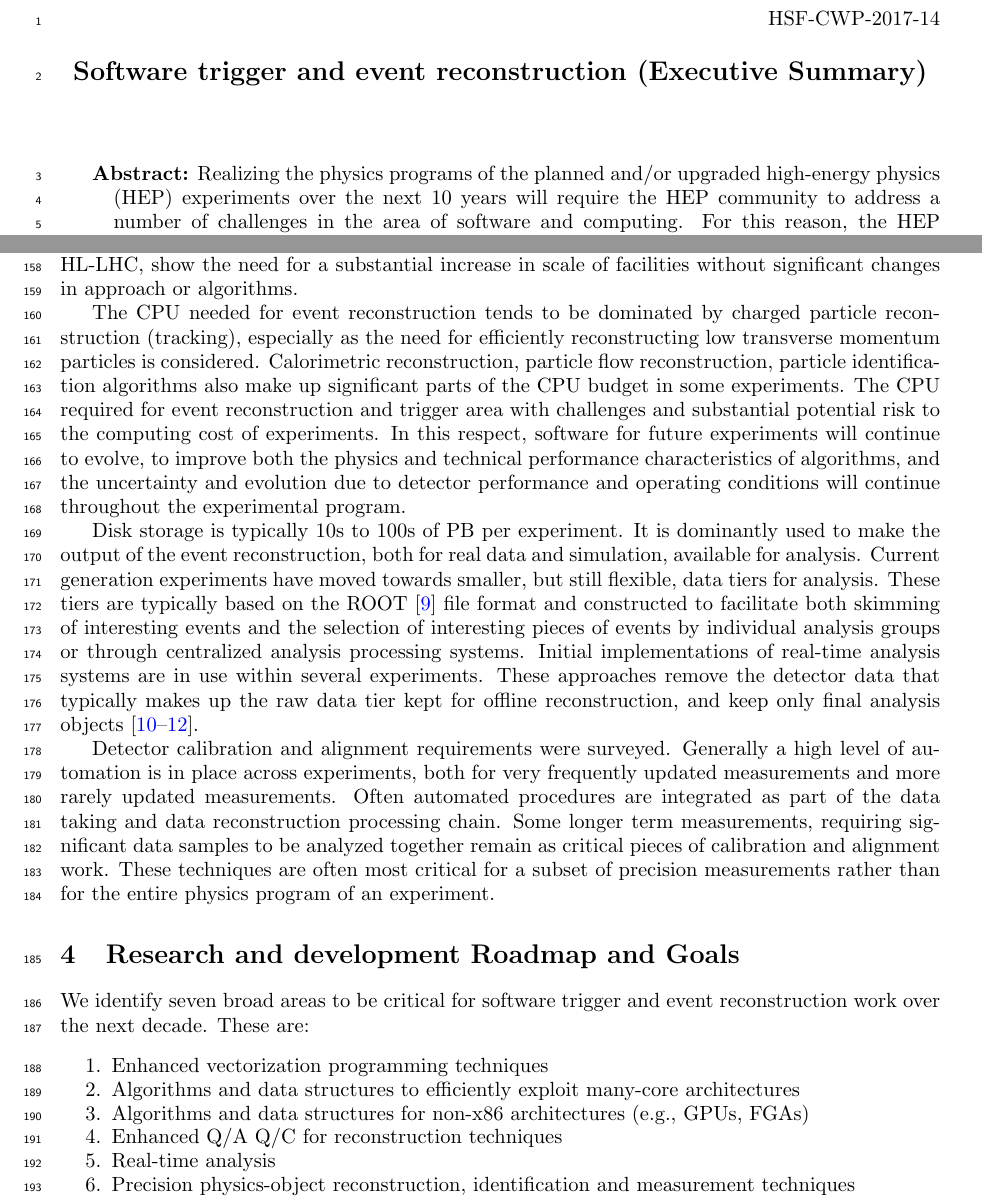
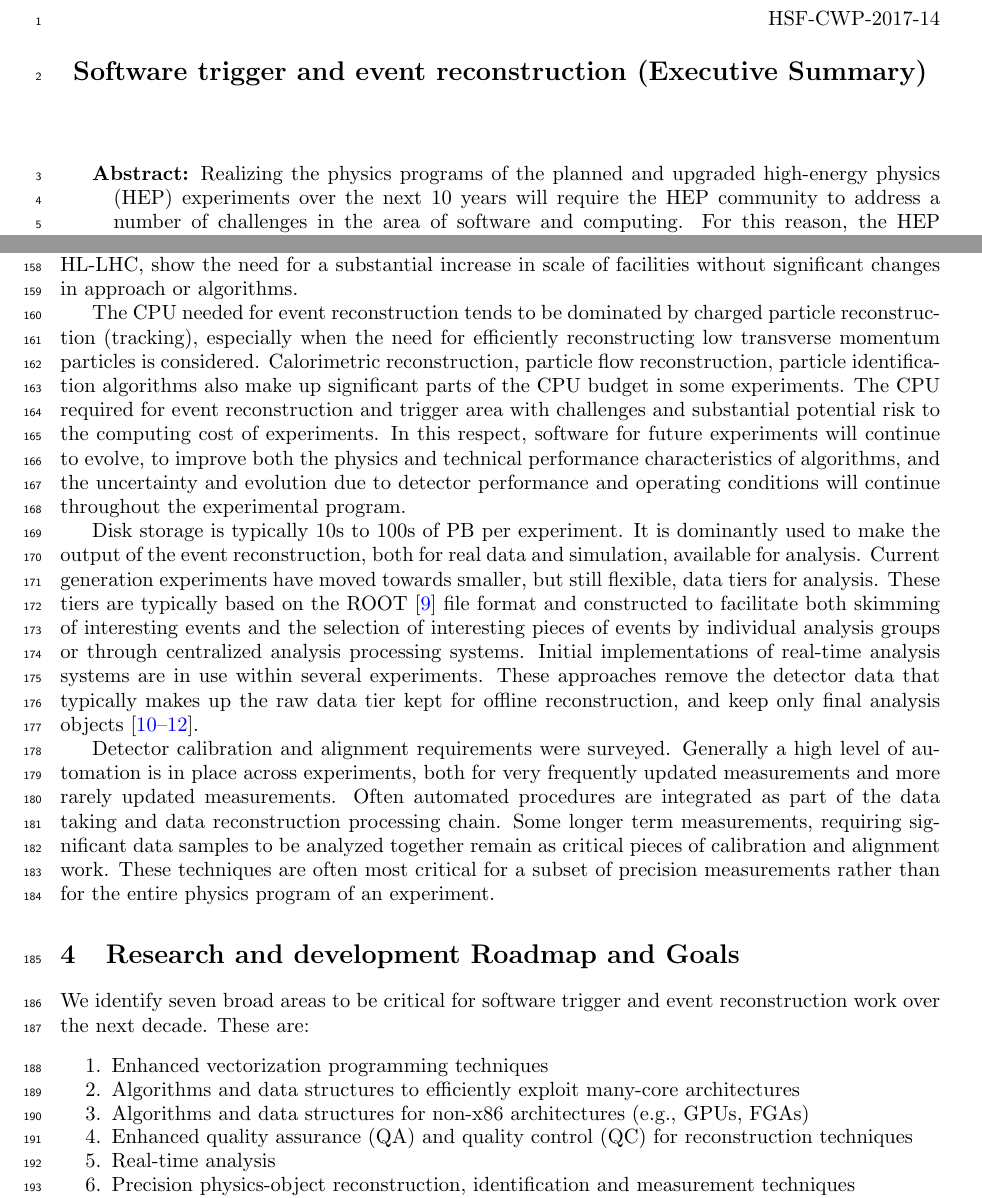
Before and after one commit to davidlange6/recoCWP, a LaTeX document (recoCWP.tex, which reads all.tex, titlepage.tex): two parts of pages 1 and 5 of 8, joined at a grey line, cut so that both start at the same text. Compiled offline with pdfLaTeX.

Commit message:
tiny cleanups

```diff
--- a/all.tex
+++ b/all.tex
@@ -36,7 +36,7 @@ The move towards open source software development and continuous integration sys
 
 Substantial computing facilities are in use for both online and offline event processing across all experiments surveyed. Online facilities are dedicated to the operation of the software trigger, while offline facilities are shared for operational needs including event reconstruction, simulation (often the dominant component) and analysis. CPU in use by experiments is typically at the scale of tens or hundreds of thousands of x86 processing cores. Projections to future needs, such as for the HL-LHC, show the need for a substantial increase in scale of facilities without significant changes in approach or algorithms.
 
-The CPU needed for event reconstruction tends to be dominated by charged particle reconstruction (tracking), especially as the need for efficiently reconstructing low transverse momentum particles is considered. Calorimetric reconstruction, particle flow reconstruction, particle identification algorithms also make up significant parts of the CPU budget in some experiments. The CPU required for event reconstruction and trigger area with challenges and substantial potential risk to the computing cost of experiments. In this respect, software for future experiments will continue to evolve, to improve both the physics and technical performance characteristics of algorithms, and the uncertainty and evolution due to detector performance and operating conditions will continue throughout the experimental program.
+The CPU needed for event reconstruction tends to be dominated by charged particle reconstruction (tracking), especially when the need for efficiently reconstructing low transverse momentum particles is considered. Calorimetric reconstruction, particle flow reconstruction, particle identification algorithms also make up significant parts of the CPU budget in some experiments. The CPU required for event reconstruction and trigger area with challenges and substantial potential risk to the computing cost of experiments. In this respect, software for future experiments will continue to evolve, to improve both the physics and technical performance characteristics of algorithms, and the uncertainty and evolution due to detector performance and operating conditions will continue throughout the experimental program.
 
 Disk storage is typically 10s to 100s of PB per experiment. It is dominantly used to make the output of the event reconstruction, both for real data and simulation, available for analysis. Current generation experiments have moved towards smaller, but still flexible, data tiers for analysis. These tiers are typically based on the ROOT~\cite{Brun1996} file format and constructed to facilitate both skimming of interesting events and the selection of interesting pieces of events by individual analysis groups or through centralized analysis processing systems. Initial implementations of real-time analysis systems are in use within several experiments. These approaches remove the detector data that typically makes up the raw data tier kept for offline reconstruction, and keep only final analysis objects~\cite{Aaij2016,ATLAS2017,CMS2016}.
 
@@ -53,7 +53,7 @@ Algorithms and data structures to efficiently exploit many-core architectures
 \item
 Algorithms and data structures for non-x86 architectures (e.g., GPUs, FGAs)
 \item
-Enhanced Q/A Q/C for reconstruction techniques
+Enhanced quality assurance (QA) and quality control (QC) for reconstruction techniques
 \item
 Real-time analysis
 \item
--- a/titlepage.tex
+++ b/titlepage.tex
@@ -12,7 +12,7 @@ HSF-CWP-2017-14
 
 
 \hangindent=1cm
-{\bf Abstract:} Realizing the physics programs of the planned and/or upgraded high-energy physics (HEP) experiments over the next 10 years will require the HEP community to address a number of challenges in the area of software and computing. For this reason, the HEP software community has engaged in a planning process over the past two years, with the objective of identifying and prioritizing the research and development required to enable the next generation of HEP detectors to fulfill their full physics potential. The aim is to produce a Community White Paper (CWP)~\cite{HSF2017} which will describe the community strategy and a roadmap for software and computing research and development in HEP for the 2020s. The topics of event reconstruction and software triggers were considered by a joint working group and are summarized together in this document.
+{\bf Abstract:} Realizing the physics programs of the planned and upgraded high-energy physics (HEP) experiments over the next 10 years will require the HEP community to address a number of challenges in the area of software and computing. For this reason, the HEP software community has engaged in a planning process over the past two years, with the objective of identifying and prioritizing the research and development required to enable the next generation of HEP detectors to fulfill their full physics potential. The aim is to produce a Community White Paper (CWP)~\cite{HSF2017} which will describe the community strategy and a roadmap for software and computing research and development in HEP for the 2020s. The topics of event reconstruction and software triggers were considered by a joint working group and are summarized together in this document.
 
 \vskip 1cm
 
```
Also changed, not shown: titlepageFull.tex (+1 -1 lines), all.tex (2 more changed lines).
